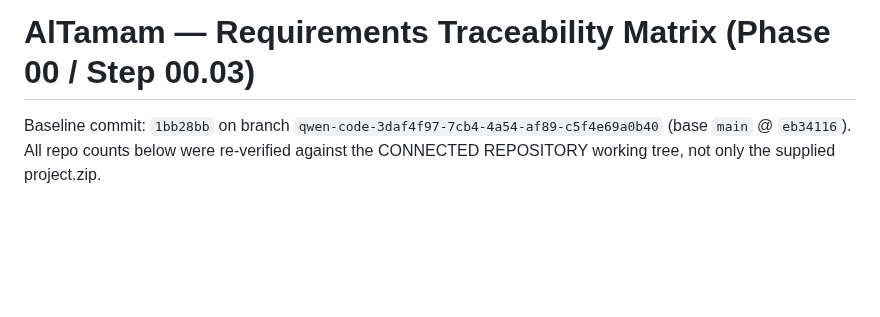
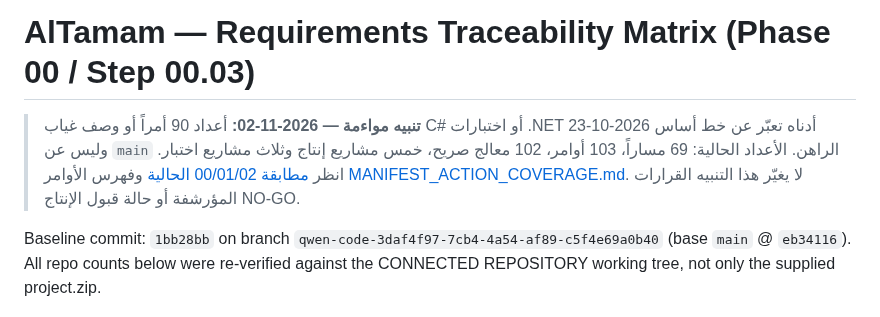
Before and after one commit to bingattban/Qwen-Altmam, a Markdown page: docs/implementation/REQUIREMENTS_TRACEABILITY.md, the part around the change. Drawn GitHub-style; blank space fills up the shorter version.

```diff
--- a/docs/implementation/REQUIREMENTS_TRACEABILITY.md
+++ b/docs/implementation/REQUIREMENTS_TRACEABILITY.md
@@ -1,4 +1,7 @@
 # AlTamam — Requirements Traceability Matrix (Phase 00 / Step 00.03)
+
+> **تنبيه مواءمة — 2026-11-02:** أعداد 90 أمراً أو وصف غياب C# أو اختبارات .NET أدناه تعبّر عن خط أساس 2026-10-23 وليس عن `main` الراهن. الأعداد الحالية: 69 مساراً، 103 أوامر، 102 معالج صريح، خمس مشاريع إنتاج وثلاث مشاريع اختبار. انظر [مطابقة 00/01/02 الحالية](PHASE00_01_02_CURRENT_RECONCILIATION_2026-11-02.md) وفهرس الأوامر [MANIFEST_ACTION_COVERAGE.md](MANIFEST_ACTION_COVERAGE.md). لا يغيّر هذا التنبيه القرارات المؤرشفة أو حالة قبول الإنتاج NO-GO.
+
 
 Baseline commit: `1bb28bb` on branch `qwen-code-3daf4f97-7cb4-4a54-af89-c5f4e69a0b40` (base `main` @ `eb34116`).
 All repo counts below were re-verified against the CONNECTED REPOSITORY working tree, not only the supplied project.zip.
```
Also changed, not shown: docs/implementation/IMPLEMENTATION_LEDGER.md (+3 -0 lines).
